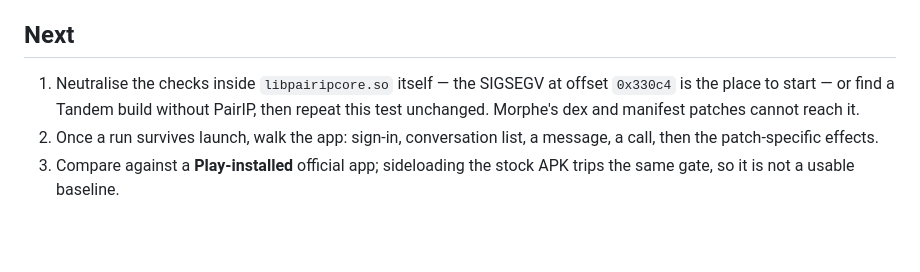
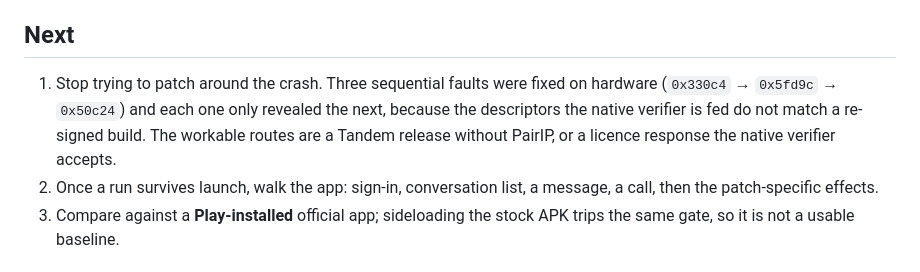
Before and after one commit to XiONDiGiTaL/MorphePatches, a Markdown page: Tandem/DEVICE-TEST.md, the part around one of its changes. GitHub-like rendering; blank space fills up the shorter version.

```diff
--- a/Tandem/DEVICE-TEST.md
+++ b/Tandem/DEVICE-TEST.md
@@ -138,9 +202,10 @@ byte-for-byte unchanged.
 
 ## Next
 
-1. Neutralise the checks inside `libpairipcore.so` itself — the SIGSEGV at offset `0x330c4` is the
-   place to start — or find a Tandem build without PairIP, then repeat this test unchanged. Morphe's
-   dex and manifest patches cannot reach it.
+1. Stop trying to patch around the crash. Three sequential faults were fixed on hardware
+   (`0x330c4` → `0x5fd9c` → `0x50c24`) and each one only revealed the next, because the descriptors
+   the native verifier is fed do not match a re-signed build. The workable routes are a Tandem
+   release without PairIP, or a licence response the native verifier accepts.
 2. Once a run survives launch, walk the app: sign-in, conversation list, a message, a call, then the
    patch-specific effects.
 3. Compare against a **Play-installed** official app; sideloading the stock APK trips the same gate, so
```
Also changed, not shown: other parts of Tandem/DEVICE-TEST.md (+64 -0 lines), Tandem/README.md (+9 -3 lines).
